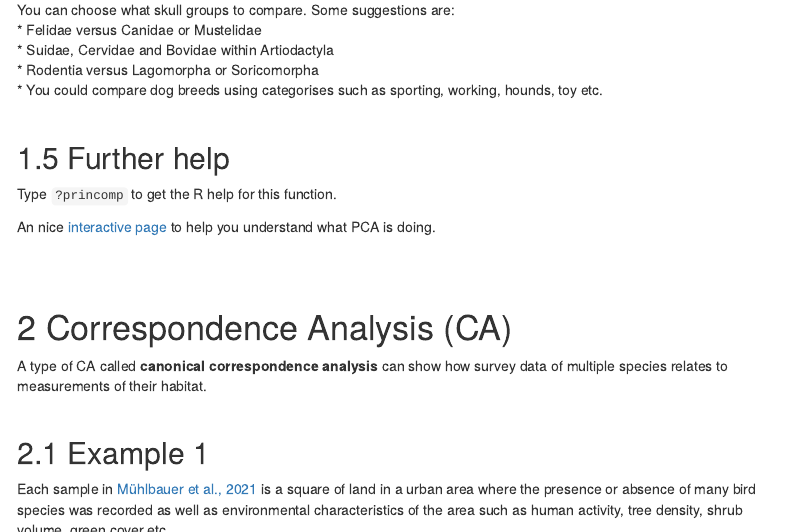
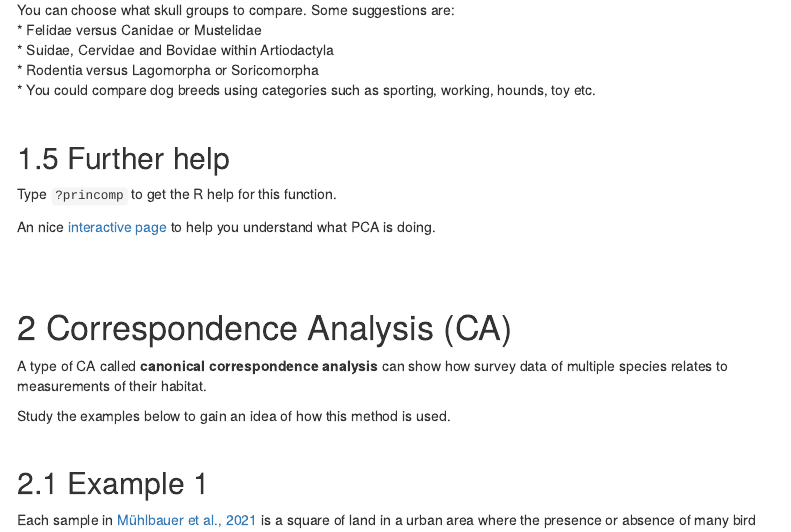
Before and after one commit to acriach/BLGY5112M, an R Markdown document (multivariate_methods.Rmd): the page in a window 1100 px wide, from 5900 px down, and a second part further down, joined at a grey line. The pictures show the output file multivariate_methods.html that the author committed with the source, opened offline; library style sheets and scripts come from the installed R packages; menus at the side of the page are left out.

Commit message:
added second ca example

```diff
--- a/multivariate_methods.Rmd
+++ b/multivariate_methods.Rmd
@@ -176,7 +176,7 @@ You can choose what skull groups to compare. Some suggestions are:
 * Felidae versus Canidae or Mustelidae
 * Suidae, Cervidae and Bovidae within Artiodactyla
 * Rodentia versus Lagomorpha or Soricomorpha
-* You could compare dog breeds using categorises such as sporting, working, hounds, toy etc.
+* You could compare dog breeds using categories such as sporting, working, hounds, toy etc.
 
 <br>
 
@@ -194,6 +194,8 @@ An nice [interactive page](http://setosa.io/ev/principal-component-analysis/) to
 
 A type of CA called **canonical correspondence analysis** can show how survey data of multiple species relates to measurements of their habitat.
 
+Study the examples below to gain an idea of how this method is used.
+
 <br>
 
 ## Example 1
@@ -203,3 +205,11 @@ Each sample in [Mühlbauer et al., 2021](https://doi.org/10.1016/j.baae.2021.05.
 In the figure below each sampled area is a dot (with colours representing different seasons), bird species in black text and environmental characteristics in grey text. The grey arrows show which environmental characteristics correspond with birds in those areas.
 
 ![alt.text=a box with many dots and polygons in coloured light blue, orange or green. Most dots are clustered in the bottom right. Grey arrows from the centre of the cluster go left and right labelled with abbreviations of environmental measurements such as sap, water, svol. Black text indicates abbreviations of bird species such as CoF, CoL, PyP. x axis label is "Axis 1 (10%)" and y is "Axis 2 (7%)".](./images/bird_ca.jpg)
+
+<br>
+
+## Example 2
+
+[Guellaf et al., (2021)](https://doi.org/10.1007/s42974-021-00058-3) collected data from 19 sites on abundance of aquatic insect species and the environmental factors of those sites. A canonical correspondence analysis indicated various relationships such as which species were typically found in areas where the current speed was high.
+
+Red arrows are water characteristics, blue triangles are insect species and red circles are sites.
```
Also changed, not shown: images/insect_ca.png (added), multivariate_methods.html, multivariate_methods_files/figure-html/unnamed-chunk-1-1.png, multivariate_methods.Rmd (2 more changed lines).
